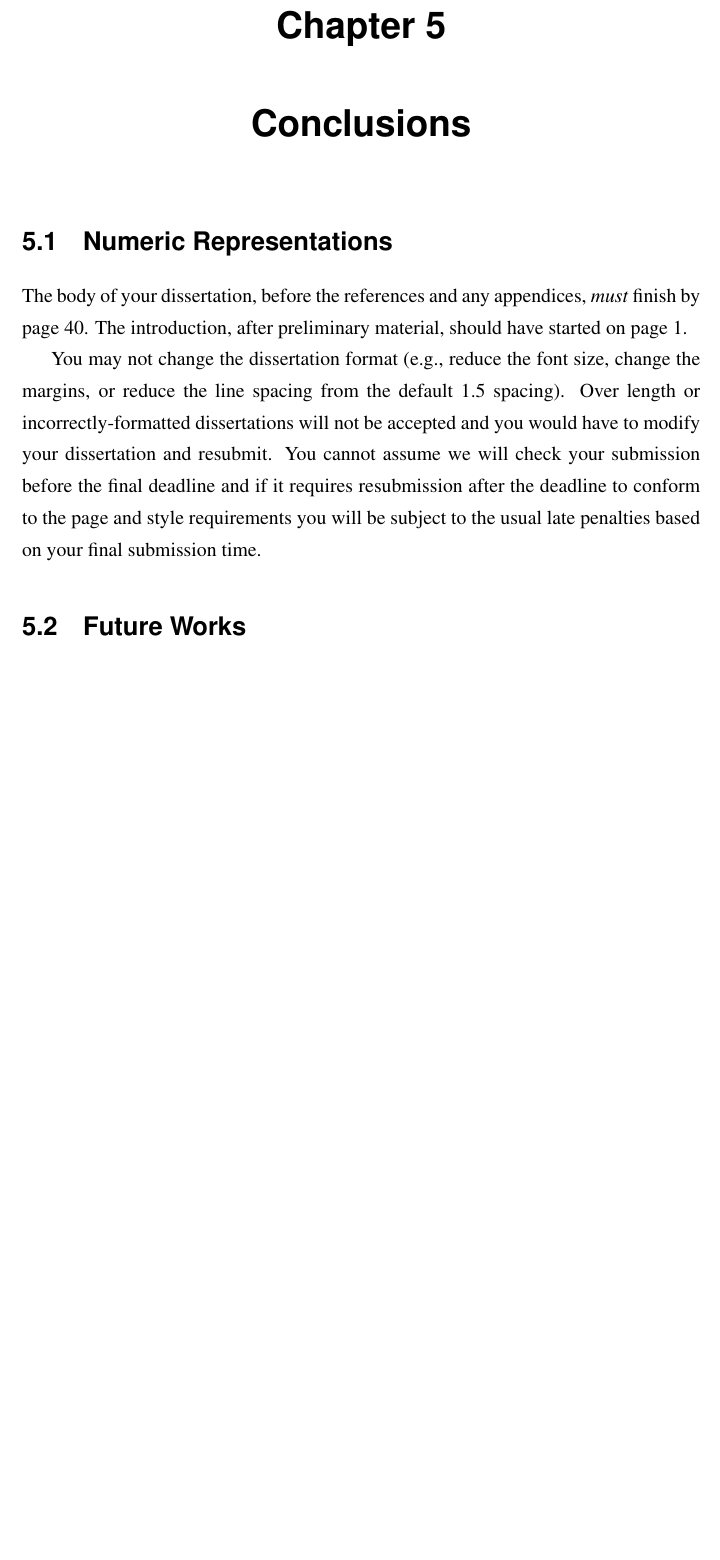
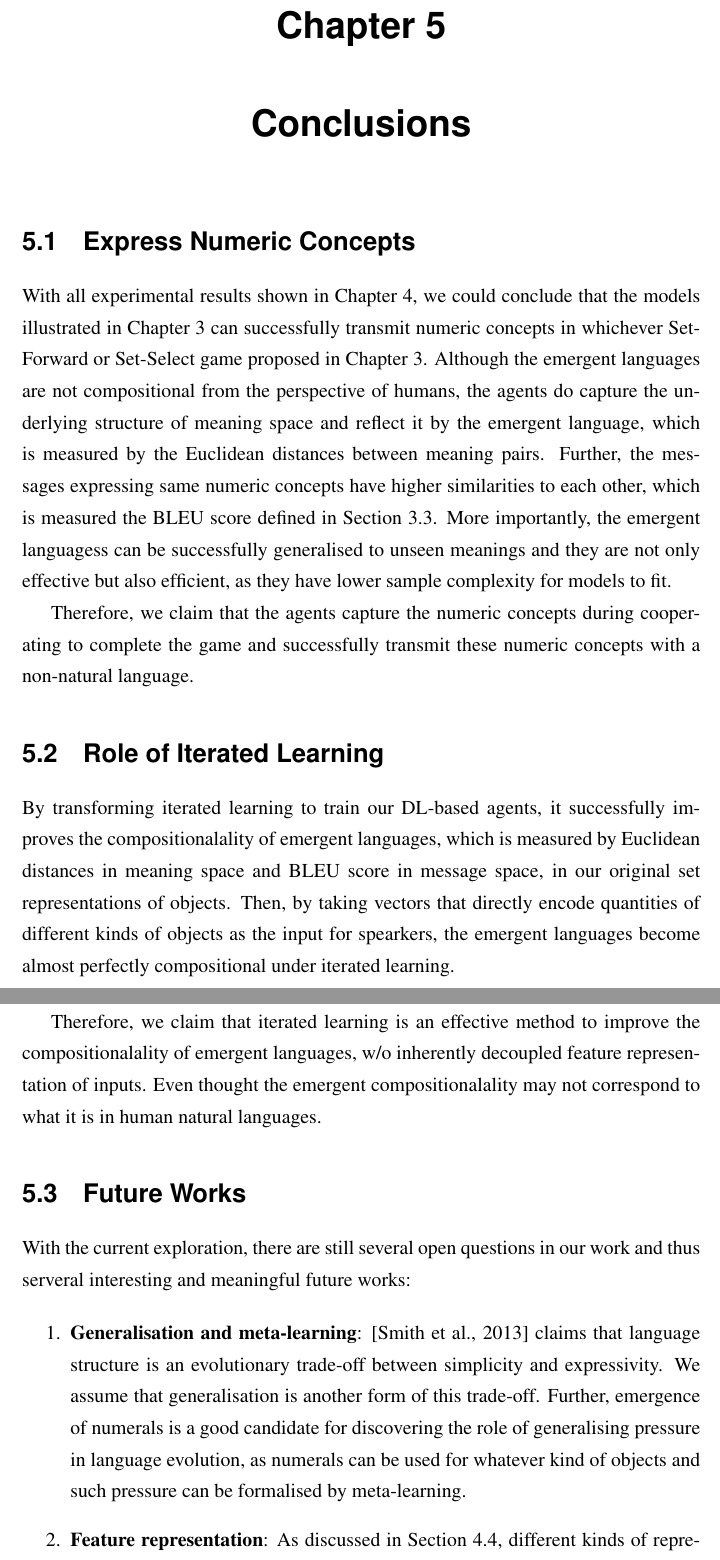
Before and after one commit to Shawn-Guo-CN/EmergentNumerals, a LaTeX thesis (doc/dissertation/main.tex, which reads doc/dissertation/chapter5.tex): part of page 36 of 42 before the commit and two parts of pages 36 and 37 of 43 after it, the two joined at a grey line, cut so that both start at the same text, the shorter picture padded with empty space. Compiled offline with pdfLaTeX.

Commit message:
finished first draft

```diff
--- a/doc/dissertation/chapter5.tex
+++ b/doc/dissertation/chapter5.tex
@@ -1,21 +1,26 @@
 \chapter{Conclusions}
 \label{ch5:conclusion}
 
-\section{Numeric Representations}
+\section{Express Numeric Concepts}
 \label{sec5.1:numeric_represent}
 
-The body of your dissertation, before the references and any appendices,
-\emph{must} finish by page~40. The introduction, after preliminary material,
-should have started on page~1.
+With all experimental results shown in Chapter \ref{ch4:results_analysis}, we could conclude that the models illustrated in Chapter \ref{ch3:game_model} can successfully transmit numeric concepts in whichever Set-Forward or Set-Select game proposed in Chapter \ref{ch3:game_model}. Although the emergent languages are not compositional from the perspective of humans, the agents do capture the underlying structure of meaning space and reflect it by the emergent language, which is measured by the Euclidean distances between meaning pairs. Further, the messages expressing same numeric concepts have higher similarities to each other, which is measured the BLEU score defined in Section \ref{sec3.3:measurements}. More importantly, the emergent languagess can be successfully generalised to unseen meanings and they are not only effective but also efficient, as they have lower sample complexity for models to fit.
 
-You may not change the dissertation format (e.g., reduce the font
-size, change the margins, or reduce the line spacing from the default
-1.5 spacing). Over length or incorrectly-formatted dissertations will
-not be accepted and you would have to modify your dissertation and
-resubmit.  You cannot assume we will check your submission before the
-final deadline and if it requires resubmission after the deadline to
-conform to the page and style requirements you will be subject to the
-usual late penalties based on your final submission time.
+Therefore, we claim that the agents capture the numeric concepts during cooperating to complete the game and successfully transmit these numeric concepts with a non-natural language.
+
+\section{Role of Iterated Learning}
+\label{sec5.2:iterated_learning}
+
+By transforming iterated learning to train our DL-based agents, it successfully improves the compositionalality of emergent languages, which is measured by Euclidean distances in meaning space and BLEU score in message space, in our original set representations of objects. Then, by taking vectors that directly encode quantities of different kinds of objects as the input for spearkers, the emergent languages become almost perfectly compositional under iterated learning.
+
+Therefore, we claim that iterated learning is an effective method to improve the compositionalality of emergent languages, w/o inherently decoupled feature representation of inputs. Even thought the emergent compositionalality may not correspond to what it is in human natural languages.
 
 \section{Future Works}
 \label{sec5.2:future_work}
+
+With the current exploration, there are still several open questions in our work and thus serveral interesting and meaningful future works:
+
+\begin{enumerate}
+    \item \textbf{Generalisation and meta-learning}: \cite{smith2013linguistic} claims that language structure is an evolutionary trade-off between simplicity and expressivity. We assume that generalisation is another form of this trade-off. Further, emergence of numerals is a good candidate for discovering the role of generalising pressure in language evolution, as numerals can be used for whatever kind of objects and such pressure can be formalised by meta-learning.
+    \item \textbf{Feature representation}: As discussed in Section \ref{sec4.4:represent_effect}, different kinds of representations have a strong effect on the compositional form of emergent languages. Argued by \cite{locatello2018challenging}, representation learnt without supervision are not decoupled. We further assume that inherently decoupled elements are not only important in the input feature space but also in the parameter feature space. Or, to say, some words in our natural languages directly correspond to elements in input feature representations, while others may correspond the features of specific functions, e.g. agents need to learn counting (a function) in our games.
+\end{enumerate}
```
Also changed, not shown: doc/dissertation/abstract.tex (+5 -1 lines), doc/dissertation/chapter1.tex (+4 -4 lines), doc/dissertation/chapter2.tex (+2 -2 lines), doc/dissertation/main.bib (+9 -0 lines), doc/dissertation/main.tex (+1 -1 lines), doc/dissertation/main.pdf.
